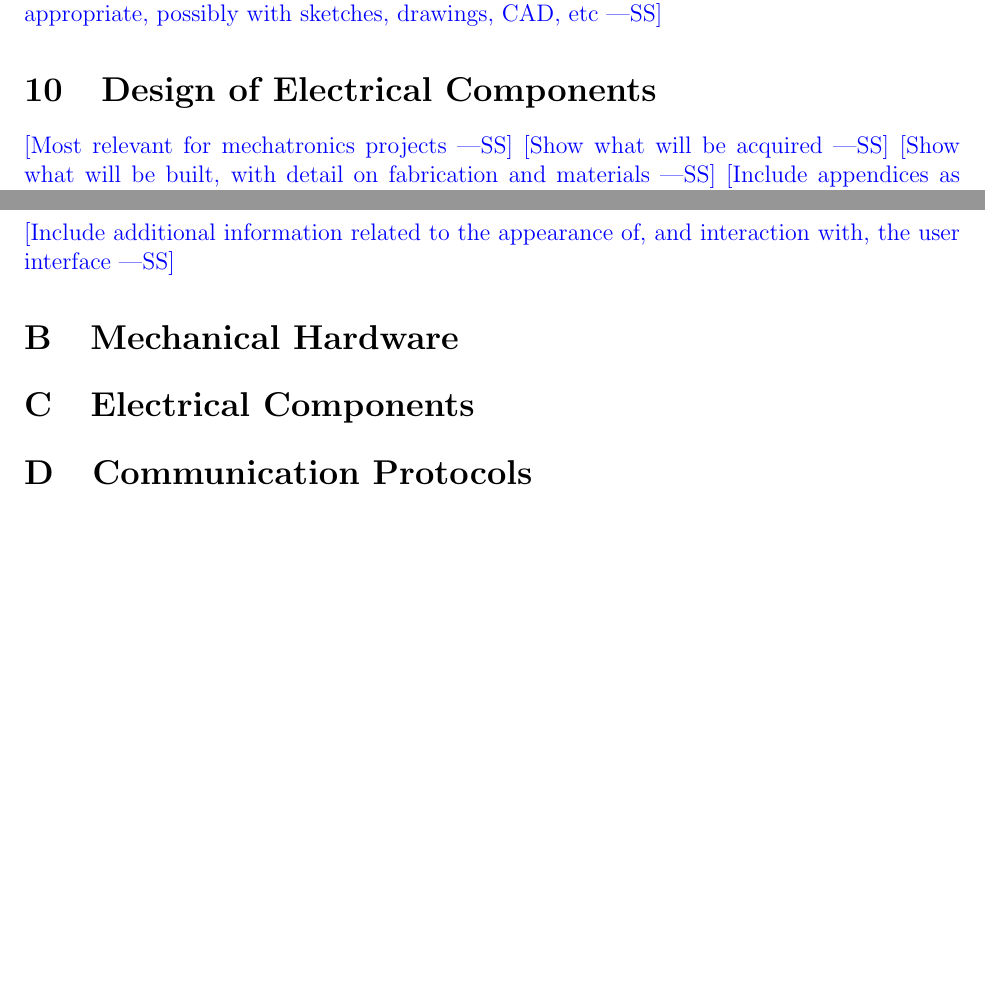
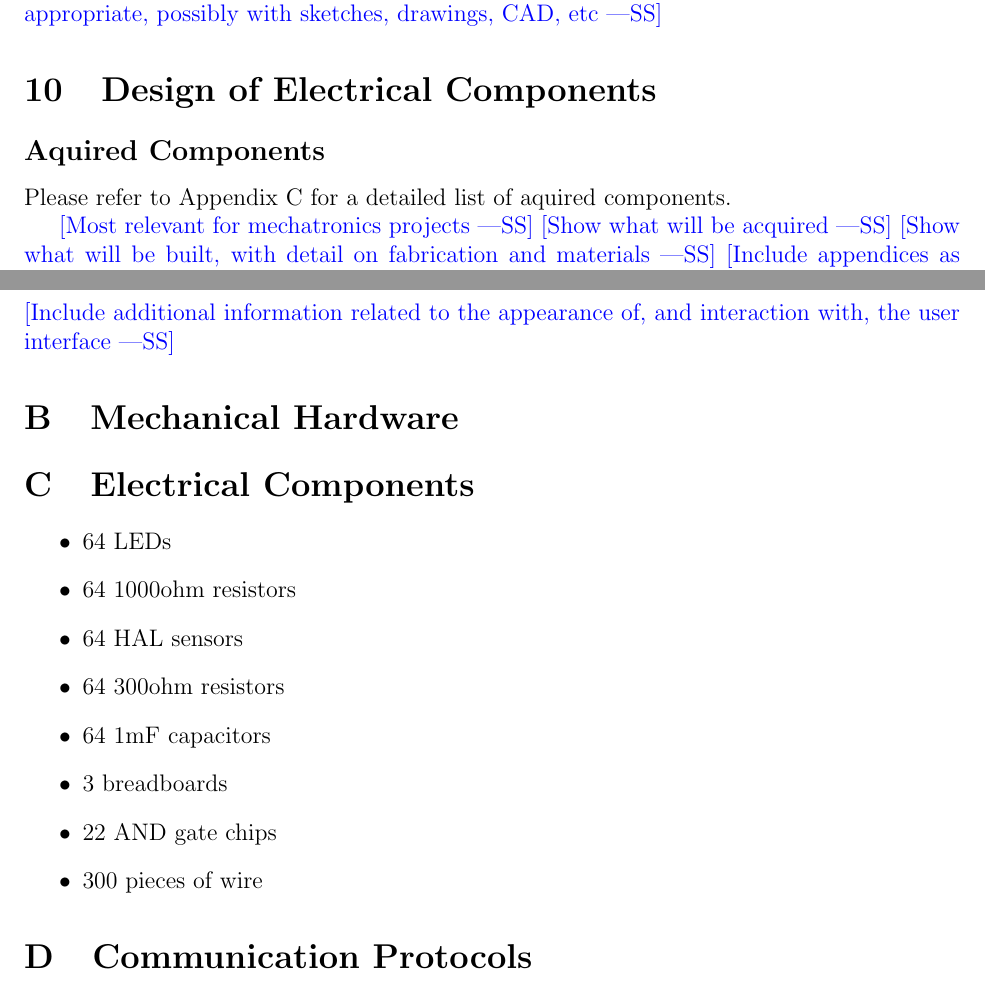
Before and after one commit to JonCels/chess-connect, a LaTeX document (docs/Design/SystDesign/SystDes.tex): two parts of pages 8 and 9 of 9 before the commit and two parts of pages 8 and 9 of 10 after it, joined at a grey line, cut so that both start at the same text, the shorter picture padded with empty space. Compiled offline with pdfLaTeX.

Commit message:
add component list

```diff
--- a/docs/Design/SystDesign/SystDes.tex
+++ b/docs/Design/SystDesign/SystDes.tex
@@ -162,6 +162,8 @@ They will also be able to turn on and off beginner mode in this interface throug
 \wss{Include appendices as appropriate, possibly with sketches, drawings, CAD, etc}
 
 \section{Design of Electrical Components}
+\subsection*{Aquired Components}
+Please refer to Appendix C for a detailed list of aquired components.
 
 \wss{Most relevant for mechatronics projects}
 \wss{Show what will be acquired}
@@ -192,6 +194,16 @@ interaction with, the user interface}
 \section{Mechanical Hardware}
 
 \section{Electrical Components}
+\begin{itemize}
+  \item 64 LEDs
+  \item 64 1000ohm resistors
+  \item 64 HAL sensors
+  \item 64 300ohm resistors
+  \item 64 1mF capacitors
+  \item 3 breadboards
+  \item 22 AND gate chips
+  \item 300 pieces of wire
+\end{itemize}
 
 \section{Communication Protocols}
 
```
Also changed, not shown: docs/Design/SystDesign/SystDes.pdf, docs/Design/SystDesign/SystDes.tex (2 more changed lines).
